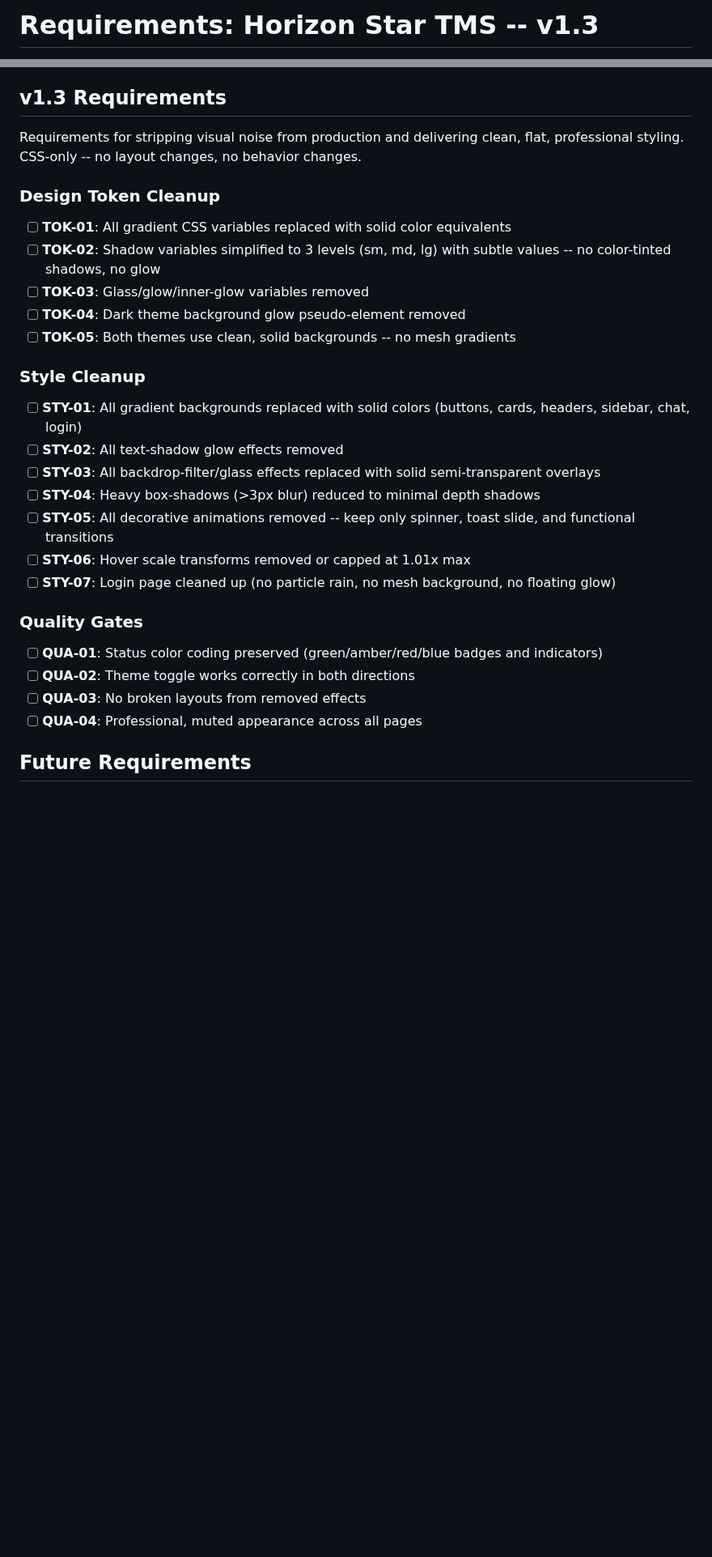
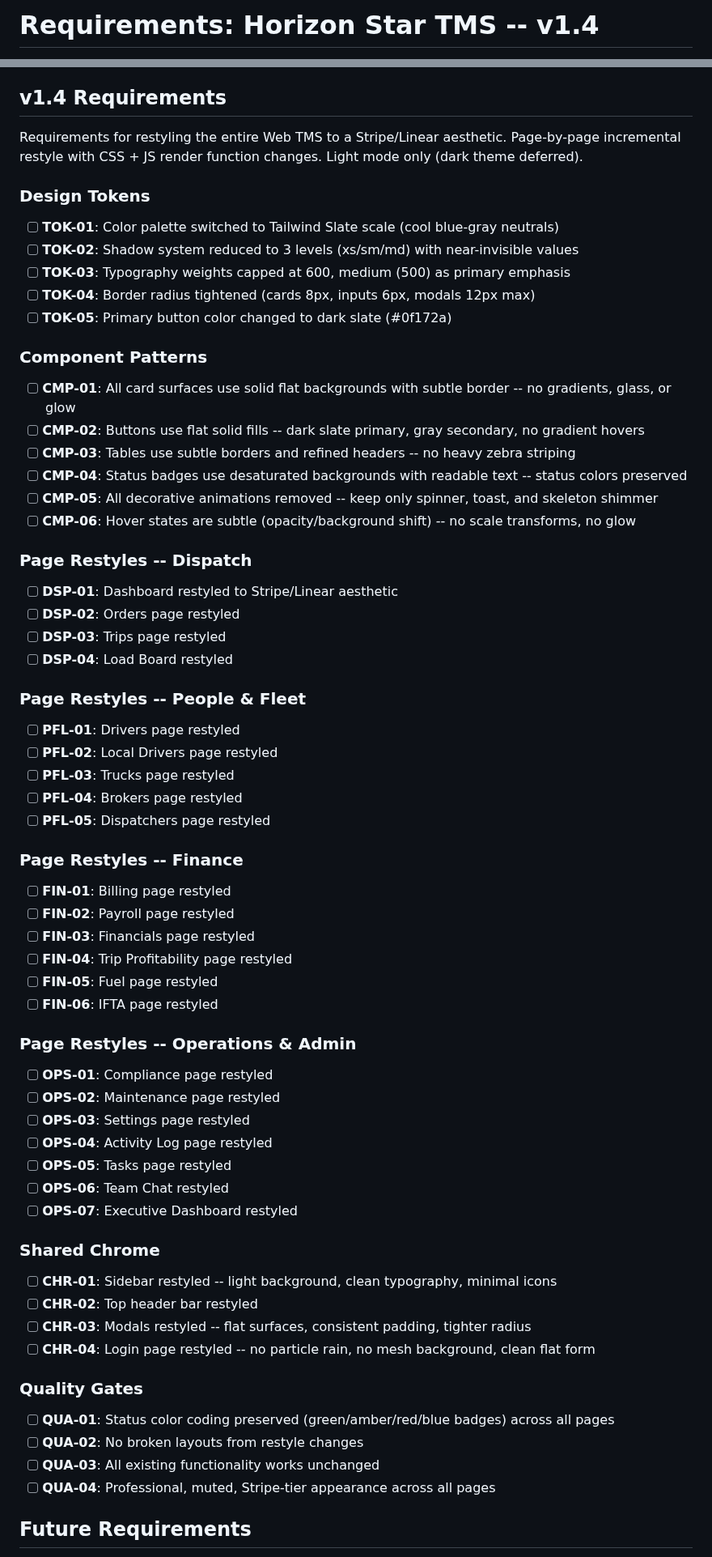
Before and after one commit to safety-ops/horizonstar-tms, a Markdown page: .planning/REQUIREMENTS.md, 2 parts joined by grey strips. Shown at 81% size. Rendered like a GitHub page; blank space fills up the shorter version.

```diff
--- a/.planning/REQUIREMENTS.md
+++ b/.planning/REQUIREMENTS.md
@@ -1,2 +1,2 @@
-# Requirements: Horizon Star TMS -- v1.3
+# Requirements: Horizon Star TMS -- v1.4
 
@@ -4,33 +4,73 @@
 **Core Value:** Dispatchers can efficiently manage the full lifecycle of vehicle transport orders in a single system.
 
-## v1.3 Requirements
+## v1.4 Requirements
 
-Requirements for stripping visual noise from production and delivering clean, flat, professional styling. CSS-only -- no layout changes, no behavior changes.
+Requirements for restyling the entire Web TMS to a Stripe/Linear aesthetic. Page-by-page incremental restyle with CSS + JS render function changes. Light mode only (dark theme deferred).
 
-### Design Token Cleanup
+### Design Tokens
 
-- [ ] **TOK-01**: All gradient CSS variables replaced with solid color equivalents
-- [ ] **TOK-02**: Shadow variables simplified to 3 levels (sm, md, lg) with subtle values -- no color-tinted shadows, no glow
-- [ ] **TOK-03**: Glass/glow/inner-glow variables removed
-- [ ] **TOK-04**: Dark theme background glow pseudo-element removed
-- [ ] **TOK-05**: Both themes use clean, solid backgrounds -- no mesh gradients
+- [ ] **TOK-01**: Color palette switched to Tailwind Slate scale (cool blue-gray neutrals)
+- [ ] **TOK-02**: Shadow system reduced to 3 levels (xs/sm/md) with near-invisible values
+- [ ] **TOK-03**: Typography weights capped at 600, medium (500) as primary emphasis
+- [ ] **TOK-04**: Border radius tightened (cards 8px, inputs 6px, modals 12px max)
+- [ ] **TOK-05**: Primary button color changed to dark slate (#0f172a)
 
-### Style Cleanup
+### Component Patterns
 
-- [ ] **STY-01**: All gradient backgrounds replaced with solid colors (buttons, cards, headers, sidebar, chat, login)
-- [ ] **STY-02**: All text-shadow glow effects removed
-- [ ] **STY-03**: All backdrop-filter/glass effects replaced with solid semi-transparent overlays
-- [ ] **STY-04**: Heavy box-shadows (>3px blur) reduced to minimal depth shadows
-- [ ] **STY-05**: All decorative animations removed -- keep only spinner, toast slide, and functional transitions
-- [ ] **STY-06**: Hover scale transforms removed or capped at 1.01x max
-- [ ] **STY-07**: Login page cleaned up (no particle rain, no mesh background, no floating glow)
+- [ ] **CMP-01**: All card surfaces use solid flat backgrounds with subtle border -- no gradients, glass, or glow
+- [ ] **CMP-02**: Buttons use flat solid fills -- dark slate primary, gray secondary, no gradient hovers
+- [ ] **CMP-03**: Tables use subtle borders and refined headers -- no heavy zebra striping
+- [ ] **CMP-04**: Status badges use desaturated backgrounds with readable text -- status colors preserved
+- [ ] **CMP-05**: All decorative animations removed -- keep only spinner, toast, and skeleton shimmer
+- [ ] **CMP-06**: Hover states are subtle (opacity/background shift) -- no scale transforms, no glow
+
+### Page Restyles -- Dispatch
+
+- [ ] **DSP-01**: Dashboard restyled to Stripe/Linear aesthetic
+- [ ] **DSP-02**: Orders page restyled
+- [ ] **DSP-03**: Trips page restyled
+- [ ] **DSP-04**: Load Board restyled
+
+### Page Restyles -- People & Fleet
+
+- [ ] **PFL-01**: Drivers page restyled
+- [ ] **PFL-02**: Local Drivers page restyled
+- [ ] **PFL-03**: Trucks page restyled
+- [ ] **PFL-04**: Brokers page restyled
+- [ ] **PFL-05**: Dispatchers page restyled
+
+### Page Restyles -- Finance
+
+- [ ] **FIN-01**: Billing page restyled
+- [ ] **FIN-02**: Payroll page restyled
+- [ ] **FIN-03**: Financials page restyled
+- [ ] **FIN-04**: Trip Profitability page restyled
+- [ ] **FIN-05**: Fuel page restyled
+- [ ] **FIN-06**: IFTA page restyled
+
+### Page Restyles -- Operations & Admin
+
+- [ ] **OPS-01**: Compliance page restyled
+- [ ] **OPS-02**: Maintenance page restyled
+- [ ] **OPS-03**: Settings page restyled
+- [ ] **OPS-04**: Activity Log page restyled
+- [ ] **OPS-05**: Tasks page restyled
+- [ ] **OPS-06**: Team Chat restyled
+- [ ] **OPS-07**: Executive Dashboard restyled
+
+### Shared Chrome
+
+- [ ] **CHR-01**: Sidebar restyled -- light background, clean typography, minimal icons
+- [ ] **CHR-02**: Top header bar restyled
+- [ ] **CHR-03**: Modals restyled -- flat surfaces, consistent padding, tighter radius
+- [ ] **CHR-04**: Login page restyled -- no particle rain, no mesh background, clean flat form
 
 ### Quality Gates
 
-- [ ] **QUA-01**: Status color coding preserved (green/amber/red/blue badges and indicators)
-- [ ] **QUA-02**: Theme toggle works correctly in both directions
-- [ ] **QUA-03**: No broken layouts from removed effects
-- [ ] **QUA-04**: Professional, muted appearance across all pages
+- [ ] **QUA-01**: Status color coding preserved (green/amber/red/blue badges) across all pages
+- [ ] **QUA-02**: No broken layouts from restyle changes
+- [ ] **QUA-03**: All existing functionality works unchanged
+- [ ] **QUA-04**: Professional, muted, Stripe-tier appearance across all pages
 
 ## Future Requirements
 
```
Also changed, not shown: other parts of .planning/REQUIREMENTS.md (+55 -30 lines).
